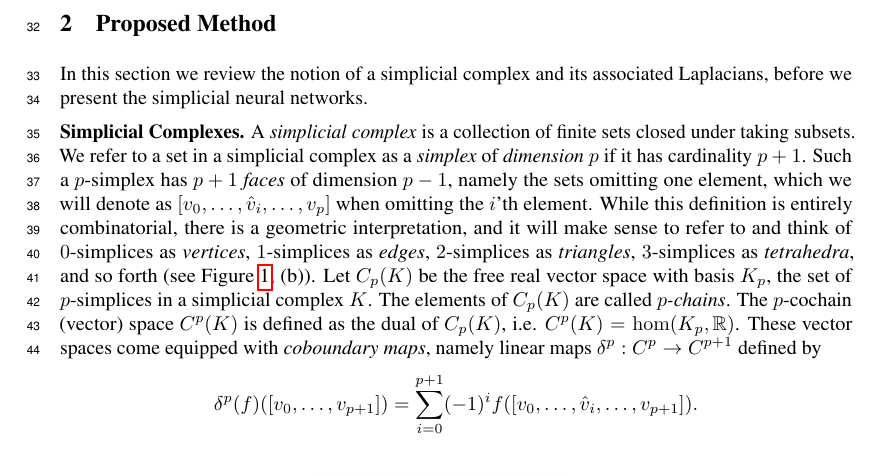
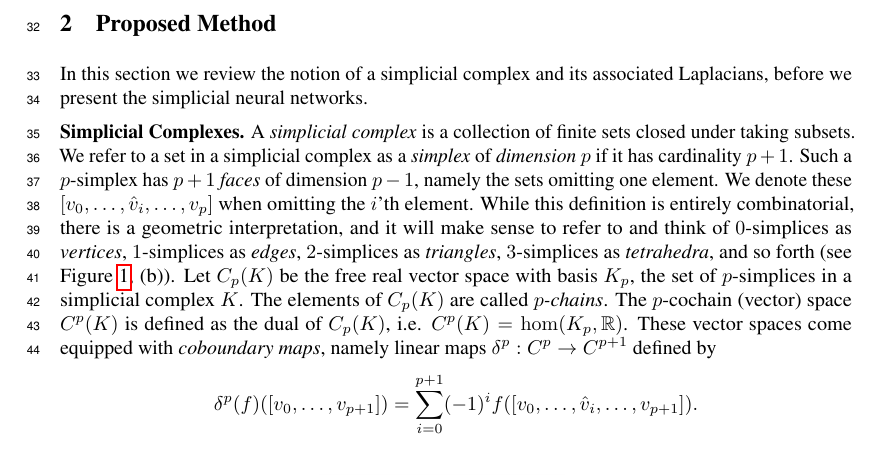
Before and after one commit to stefaniaebli/paper-snn-neurips2020tda, a LaTeX paper (neurips_2020_tda.tex, which reads simpl.tex): part of page 2 of 7, cut so that both start at the same text. Compiled offline with pdfLaTeX.

Commit message:
Squeezed out some words.

```diff
--- a/simpl.tex
+++ b/simpl.tex
@@ -1,5 +1,5 @@
 %\subsection{Simplicial Complexes}
-\textbf{Simplicial Complexes.} A \emph{simplicial complex} is a collection of finite sets closed under taking subsets. We refer to a set in a simplicial complex as a \emph{simplex} of \emph{dimension $p$} if it has cardinality $p+1$. Such a $p$-simplex has $p+1$ \emph{faces} of dimension $p-1$, namely the sets omitting one element, which we will denote as $[v_0,\dotsc,\hat{v}_i,\dotsc, v_p]$ when omitting the $i$'th element. While this definition is entirely combinatorial, there is a geometric interpretation, and it will make sense to refer to and think of $0$-simplices as \emph{vertices}, $1$-simplices as \emph{edges}, $2$-simplices as \emph{triangles}, $3$-simplices as \emph{tetrahedra}, and so forth (see Figure~\ref{fig:data2complex}, (b)). Let $C_p(K)$ be the free real vector space with basis $K_p$, the set of $p$-simplices in
+\textbf{Simplicial Complexes.} A \emph{simplicial complex} is a collection of finite sets closed under taking subsets. We refer to a set in a simplicial complex as a \emph{simplex} of \emph{dimension $p$} if it has cardinality $p+1$. Such a $p$-simplex has $p+1$ \emph{faces} of dimension $p-1$, namely the sets omitting one element. We denote these $[v_0,\dotsc,\hat{v}_i,\dotsc, v_p]$ when omitting the $i$'th element. While this definition is entirely combinatorial, there is a geometric interpretation, and it will make sense to refer to and think of $0$-simplices as \emph{vertices}, $1$-simplices as \emph{edges}, $2$-simplices as \emph{triangles}, $3$-simplices as \emph{tetrahedra}, and so forth (see Figure~\ref{fig:data2complex}, (b)). Let $C_p(K)$ be the free real vector space with basis $K_p$, the set of $p$-simplices in
 a simplicial complex $K$. The elements of $C_p(K)$ are called \emph{$p$-chains}. The
 $p$-cochain (vector) space $C^p(K)$ is defined as the dual of $C_p(K)$, i.e. $C^p(K)=\hom(K_p,\RR)$. These vector spaces come equipped with \emph{coboundary maps}, namely linear maps $\delta^p:C^p\to C^{p+1}$ defined by
 \begin{equation*}
```
